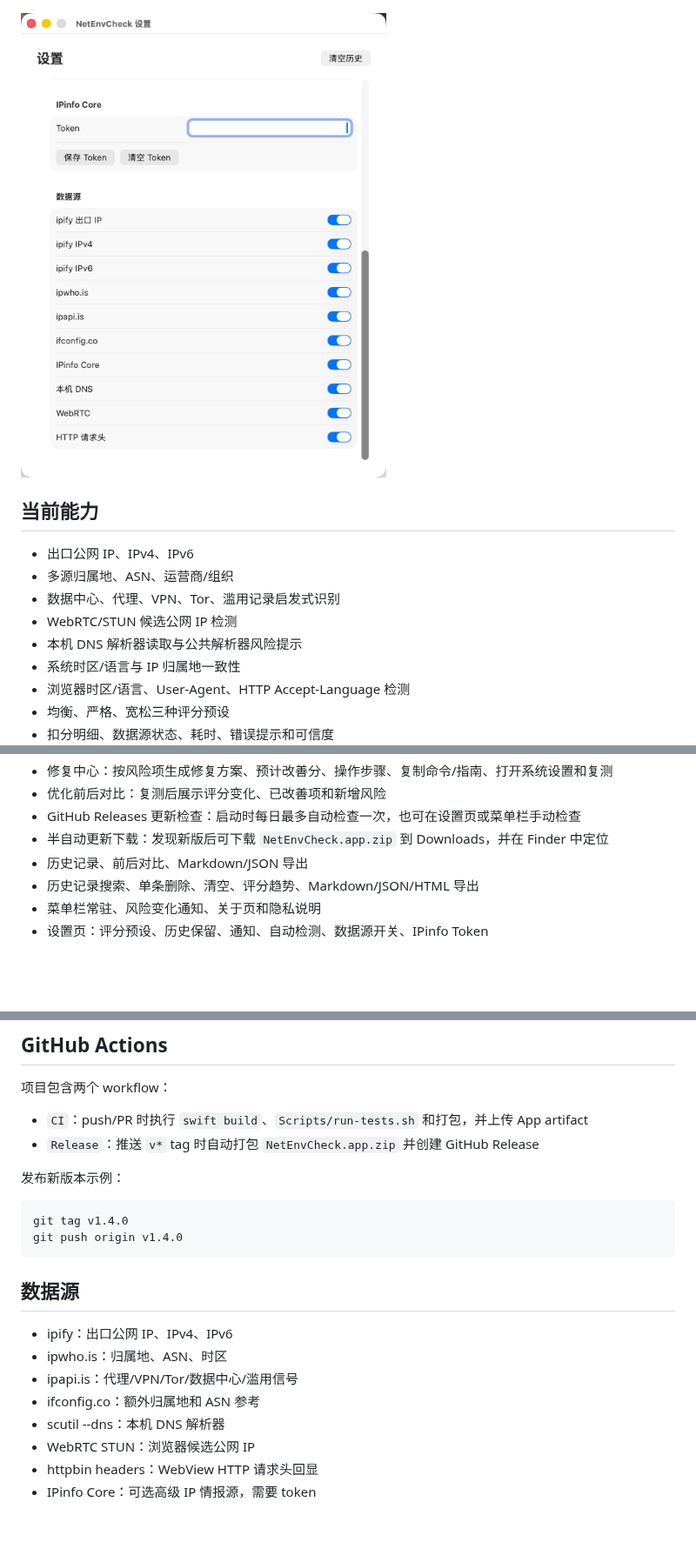
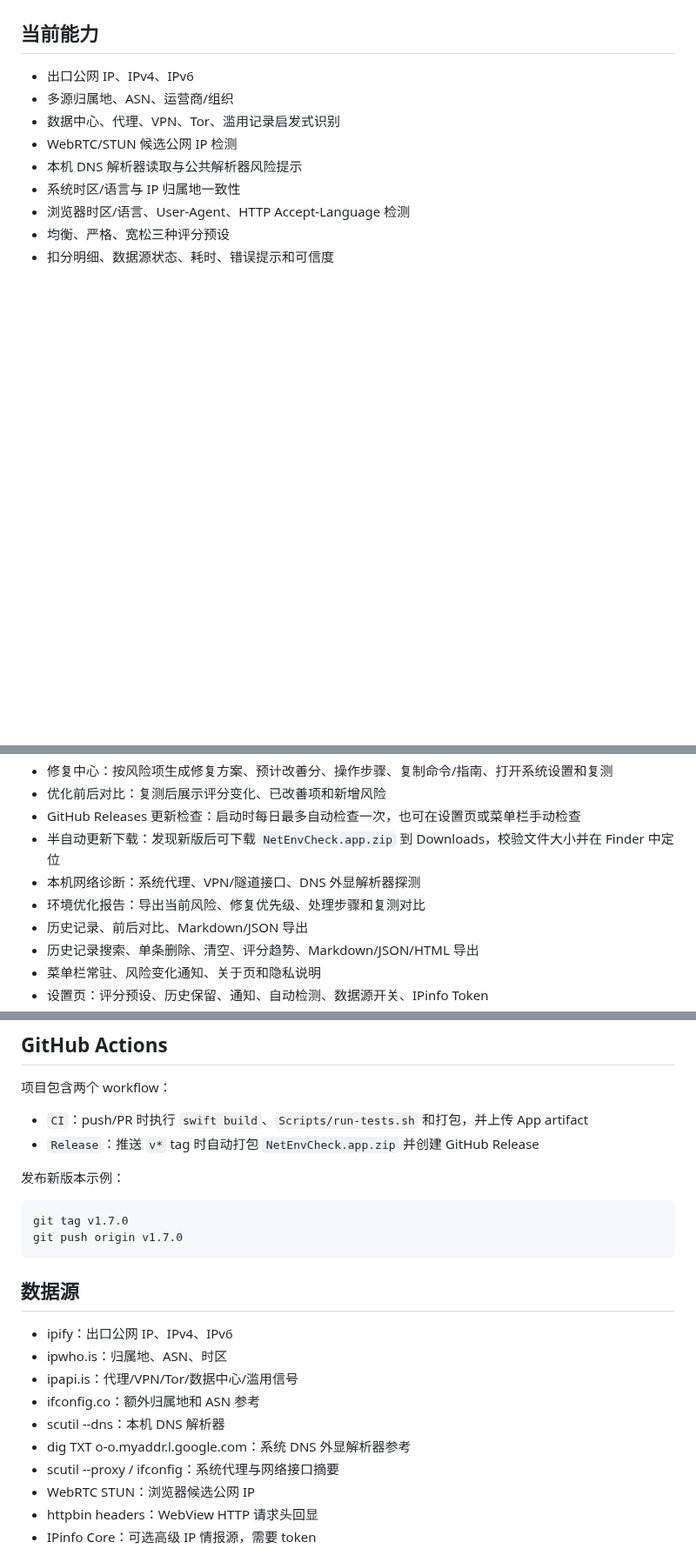
Before and after one commit to xie8266509/NetEnvCheck, a Markdown page: README.md, 3 parts joined by grey strips. Shown at 87% size. Drawn GitHub-style; blank space fills up the shorter version.

````diff
--- a/README.md
+++ b/README.md
@@ -19,10 +18,6 @@ GitHub: https://github.com/xie8266509/NetEnvCheck
 
 <p>
   <img src="docs/screenshots/history.png" alt="历史记录" width="720">
-</p>
-
-<p>
-  <img src="docs/screenshots/settings.png" alt="设置窗口" width="420">
 </p>
 
 ## 当前能力
@@ -39,7 +34,9 @@ GitHub: https://github.com/xie8266509/NetEnvCheck
 - 修复中心：按风险项生成修复方案、预计改善分、操作步骤、复制命令/指南、打开系统设置和复测
 - 优化前后对比：复测后展示评分变化、已改善项和新增风险
 - GitHub Releases 更新检查：启动时每日最多自动检查一次，也可在设置页或菜单栏手动检查
-- 半自动更新下载：发现新版后可下载 `NetEnvCheck.app.zip` 到 Downloads，并在 Finder 中定位
+- 半自动更新下载：发现新版后可下载 `NetEnvCheck.app.zip` 到 Downloads，校验文件大小并在 Finder 中定位
+- 本机网络诊断：系统代理、VPN/隧道接口、DNS 外显解析器探测
+- 环境优化报告：导出当前风险、修复优先级、处理步骤和复测对比
 - 历史记录、前后对比、Markdown/JSON 导出
 - 历史记录搜索、单条删除、清空、评分趋势、Markdown/JSON/HTML 导出
 - 菜单栏常驻、风险变化通知、关于页和隐私说明
@@ -114,8 +111,8 @@ Scripts/package-app.sh
 发布新版本示例：
 
 ```bash
-git tag v1.4.0
-git push origin v1.4.0
+git tag v1.7.0
+git push origin v1.7.0
 ```
 
 ## 数据源
@@ -125,6 +122,8 @@ git push origin v1.4.0
 - ipapi.is：代理/VPN/Tor/数据中心/滥用信号
 - ifconfig.co：额外归属地和 ASN 参考
 - scutil --dns：本机 DNS 解析器
+- dig TXT o-o.myaddr.l.google.com：系统 DNS 外显解析器参考
+- scutil --proxy / ifconfig：系统代理与网络接口摘要
 - WebRTC STUN：浏览器候选公网 IP
 - httpbin headers：WebView HTTP 请求头回显
 - IPinfo Core：可选高级 IP 情报源，需要 token
````
Also changed, not shown: other parts of README.md (+1 -2 lines), docs/screenshots/history.png, docs/screenshots/overview.png, docs/screenshots/remediation.png (added), 11 other files.
